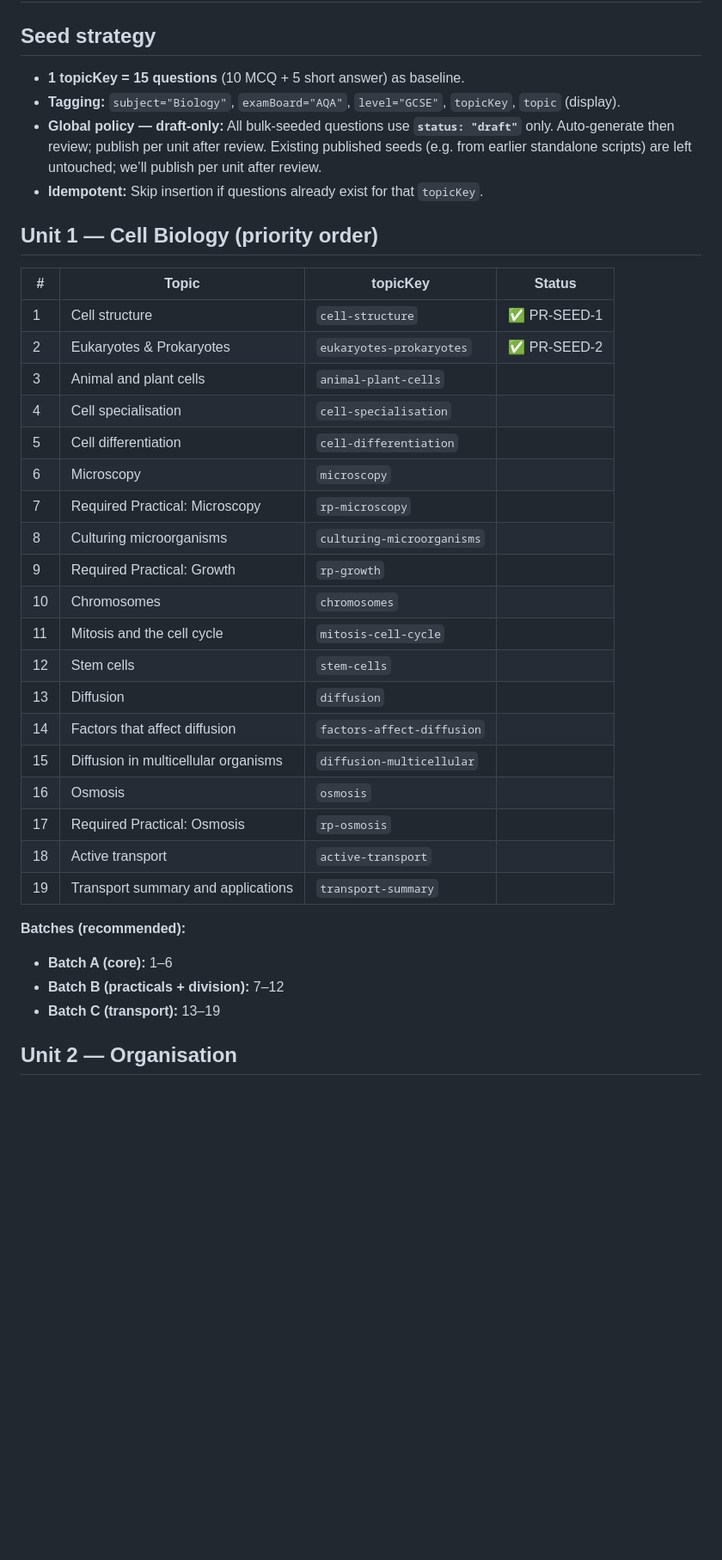
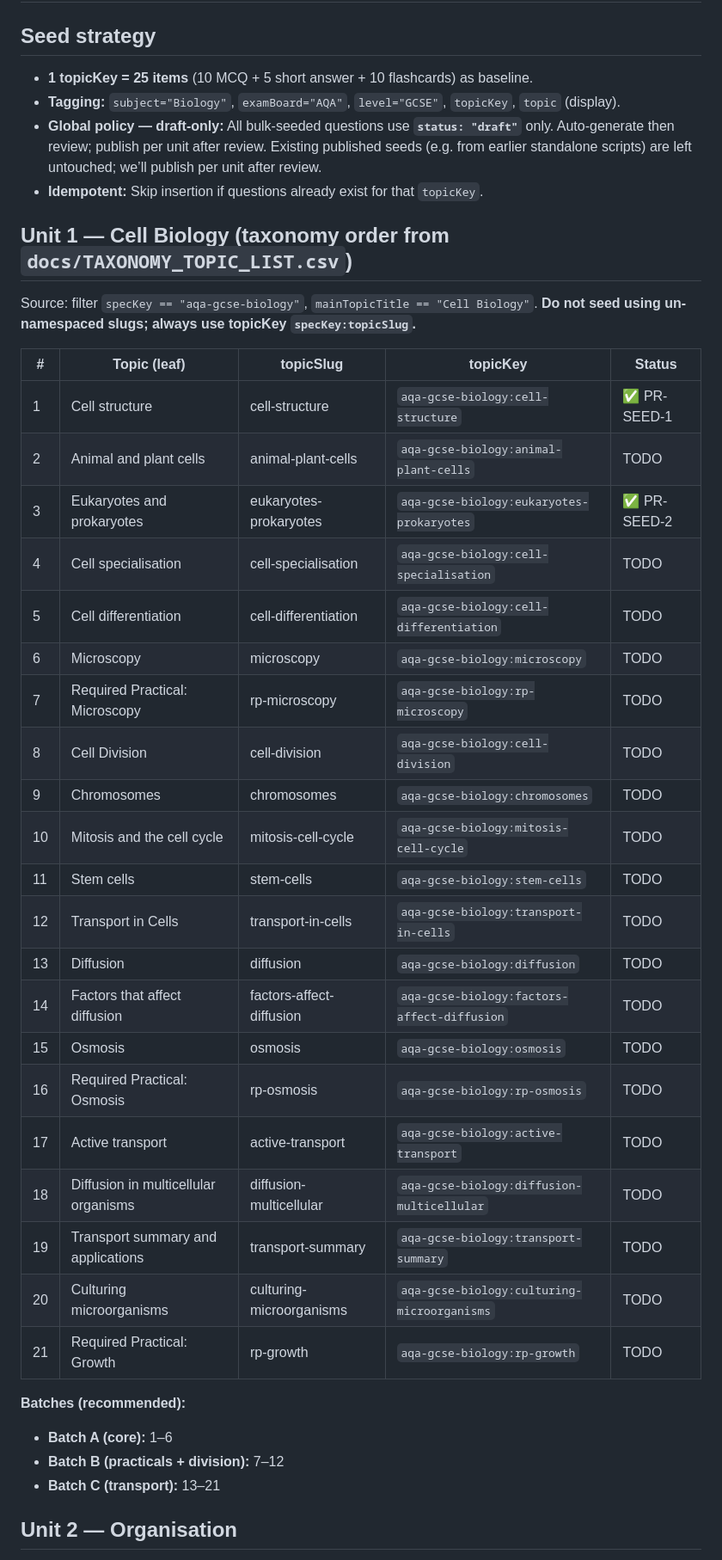
Before and after one commit to ask4sham/letsrevise-new, a Markdown page: docs/SEED_ROADMAP_AQA_GCSE_BIOLOGY.md, the part around the change. Shown at 86% size. GitHub-like rendering; blank space fills up the shorter version.

```diff
--- a/docs/SEED_ROADMAP_AQA_GCSE_BIOLOGY.md
+++ b/docs/SEED_ROADMAP_AQA_GCSE_BIOLOGY.md
@@ -2,40 +2,44 @@
 
 ## Seed strategy
 
-- **1 topicKey = 15 questions** (10 MCQ + 5 short answer) as baseline.
+- **1 topicKey = 25 items** (10 MCQ + 5 short answer + 10 flashcards) as baseline.
 - **Tagging:** `subject="Biology"`, `examBoard="AQA"`, `level="GCSE"`, `topicKey`, `topic` (display).
 - **Global policy — draft-only:** All bulk-seeded questions use **`status: "draft"`** only. Auto-generate then review; publish per unit after review. Existing published seeds (e.g. from earlier standalone scripts) are left untouched; we’ll publish per unit after review.
 - **Idempotent:** Skip insertion if questions already exist for that `topicKey`.
 
-## Unit 1 — Cell Biology (priority order)
+## Unit 1 — Cell Biology (taxonomy order from `docs/TAXONOMY_TOPIC_LIST.csv`)
 
-| # | Topic | topicKey | Status |
-|---|--------|----------|--------|
-| 1 | Cell structure | `cell-structure` | ✅ PR-SEED-1 |
-| 2 | Eukaryotes & Prokaryotes | `eukaryotes-prokaryotes` | ✅ PR-SEED-2 |
-| 3 | Animal and plant cells | `animal-plant-cells` | |
-| 4 | Cell specialisation | `cell-specialisation` | |
-| 5 | Cell differentiation | `cell-differentiation` | |
-| 6 | Microscopy | `microscopy` | |
-| 7 | Required Practical: Microscopy | `rp-microscopy` | |
-| 8 | Culturing microorganisms | `culturing-microorganisms` | |
-| 9 | Required Practical: Growth | `rp-growth` | |
-| 10 | Chromosomes | `chromosomes` | |
-| 11 | Mitosis and the cell cycle | `mitosis-cell-cycle` | |
-| 12 | Stem cells | `stem-cells` | |
-| 13 | Diffusion | `diffusion` | |
-| 14 | Factors that affect diffusion | `factors-affect-diffusion` | |
-| 15 | Diffusion in multicellular organisms | `diffusion-multicellular` | |
-| 16 | Osmosis | `osmosis` | |
-| 17 | Required Practical: Osmosis | `rp-osmosis` | |
-| 18 | Active transport | `active-transport` | |
-| 19 | Transport summary and applications | `transport-summary` | |
+Source: filter `specKey == "aqa-gcse-biology"`, `mainTopicTitle == "Cell Biology"`. **Do not seed using un-namespaced slugs; always use topicKey `specKey:topicSlug`.**
+
+| # | Topic (leaf) | topicSlug | topicKey | Status |
+|---|--------------|-----------|----------|--------|
+| 1 | Cell structure | cell-structure | `aqa-gcse-biology:cell-structure` | ✅ PR-SEED-1 |
+| 2 | Animal and plant cells | animal-plant-cells | `aqa-gcse-biology:animal-plant-cells` | TODO |
+| 3 | Eukaryotes and prokaryotes | eukaryotes-prokaryotes | `aqa-gcse-biology:eukaryotes-prokaryotes` | ✅ PR-SEED-2 |
+| 4 | Cell specialisation | cell-specialisation | `aqa-gcse-biology:cell-specialisation` | TODO |
+| 5 | Cell differentiation | cell-differentiation | `aqa-gcse-biology:cell-differentiation` | TODO |
+| 6 | Microscopy | microscopy | `aqa-gcse-biology:microscopy` | TODO |
+| 7 | Required Practical: Microscopy | rp-microscopy | `aqa-gcse-biology:rp-microscopy` | TODO |
+| 8 | Cell Division | cell-division | `aqa-gcse-biology:cell-division` | TODO |
+| 9 | Chromosomes | chromosomes | `aqa-gcse-biology:chromosomes` | TODO |
+| 10 | Mitosis and the cell cycle | mitosis-cell-cycle | `aqa-gcse-biology:mitosis-cell-cycle` | TODO |
+| 11 | Stem cells | stem-cells | `aqa-gcse-biology:stem-cells` | TODO |
+| 12 | Transport in Cells | transport-in-cells | `aqa-gcse-biology:transport-in-cells` | TODO |
+| 13 | Diffusion | diffusion | `aqa-gcse-biology:diffusion` | TODO |
+| 14 | Factors that affect diffusion | factors-affect-diffusion | `aqa-gcse-biology:factors-affect-diffusion` | TODO |
+| 15 | Osmosis | osmosis | `aqa-gcse-biology:osmosis` | TODO |
+| 16 | Required Practical: Osmosis | rp-osmosis | `aqa-gcse-biology:rp-osmosis` | TODO |
+| 17 | Active transport | active-transport | `aqa-gcse-biology:active-transport` | TODO |
+| 18 | Diffusion in multicellular organisms | diffusion-multicellular | `aqa-gcse-biology:diffusion-multicellular` | TODO |
+| 19 | Transport summary and applications | transport-summary | `aqa-gcse-biology:transport-summary` | TODO |
+| 20 | Culturing microorganisms | culturing-microorganisms | `aqa-gcse-biology:culturing-microorganisms` | TODO |
+| 21 | Required Practical: Growth | rp-growth | `aqa-gcse-biology:rp-growth` | TODO |
 
 **Batches (recommended):**
 
 - **Batch A (core):** 1–6
 - **Batch B (practicals + division):** 7–12
-- **Batch C (transport):** 13–19
+- **Batch C (transport):** 13–21
 
 ## Unit 2 — Organisation
 
```
Also changed, not shown: docs/CONTENT_SCALE_PLAN_CELL_BIOLOGY.md (added, +111 -0 lines).
